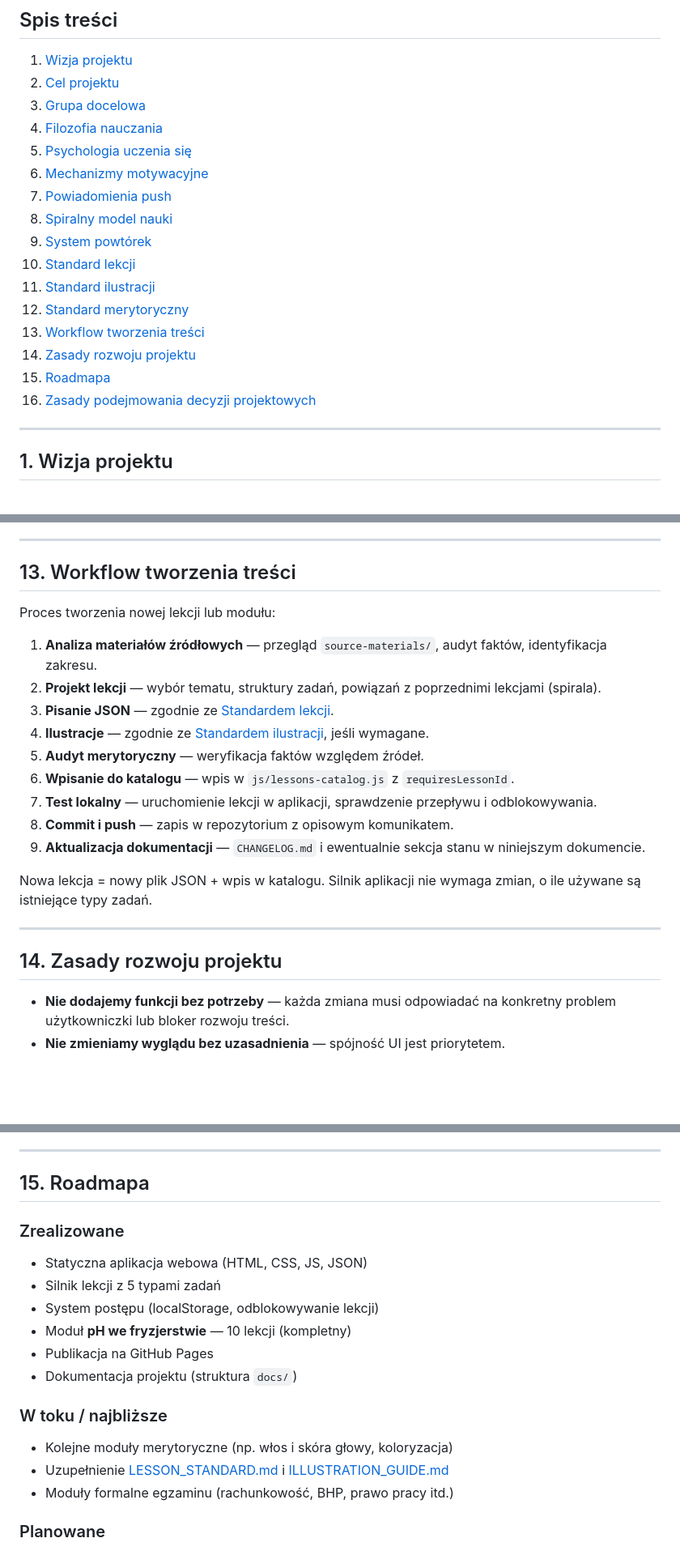
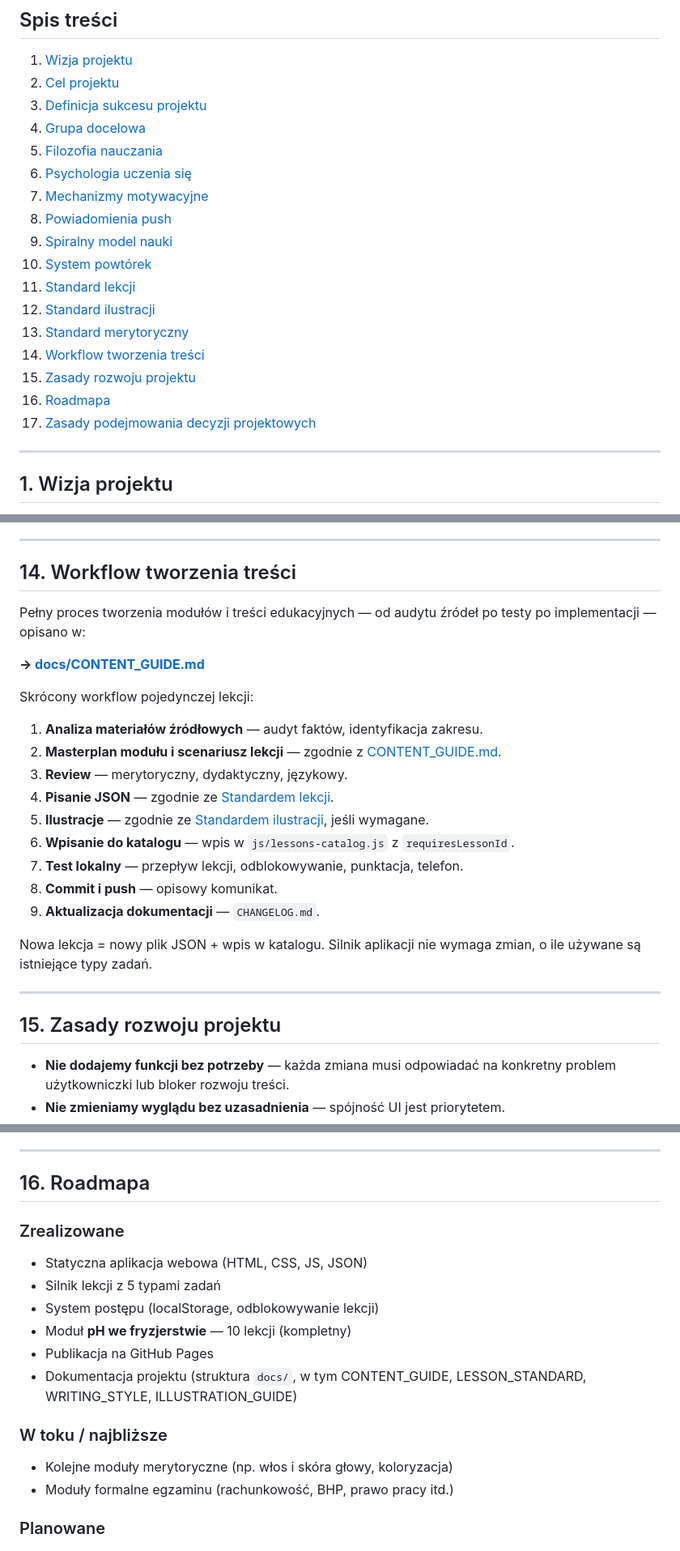
Before and after one commit to barbaramajtm/akademia-nowej-fali, a Markdown page: docs/PROJECT.md, 3 parts joined by grey strips. Shown at 81% size. Drawn GitHub-style; blank space fills up the shorter version.

Commit message:
Complete content workflow documentation
Co-authored-by: Cursor <cursoragent@cursor.com>

```diff
--- a/docs/PROJECT.md
+++ b/docs/PROJECT.md
@@ -6,20 +6,21 @@ Główny dokument opisujący wizję, założenia pedagogiczne, mechanizmy produk
 
 1. [Wizja projektu](#1-wizja-projektu)
 2. [Cel projektu](#2-cel-projektu)
-3. [Grupa docelowa](#3-grupa-docelowa)
-4. [Filozofia nauczania](#4-filozofia-nauczania)
-5. [Psychologia uczenia się](#5-psychologia-uczenia-się)
-6. [Mechanizmy motywacyjne](#6-mechanizmy-motywacyjne)
-7. [Powiadomienia push](#7-powiadomienia-push)
-8. [Spiralny model nauki](#8-spiralny-model-nauki)
-9. [System powtórek](#9-system-powtórek)
-10. [Standard lekcji](#10-standard-lekcji)
-11. [Standard ilustracji](#11-standard-ilustracji)
-12. [Standard merytoryczny](#12-standard-merytoryczny)
-13. [Workflow tworzenia treści](#13-workflow-tworzenia-treści)
-14. [Zasady rozwoju projektu](#14-zasady-rozwoju-projektu)
-15. [Roadmapa](#15-roadmapa)
-16. [Zasady podejmowania decyzji projektowych](#16-zasady-podejmowania-decyzji-projektowych)
+3. [Definicja sukcesu projektu](#3-definicja-sukcesu-projektu)
+4. [Grupa docelowa](#4-grupa-docelowa)
+5. [Filozofia nauczania](#5-filozofia-nauczania)
+6. [Psychologia uczenia się](#6-psychologia-uczenia-się)
+7. [Mechanizmy motywacyjne](#7-mechanizmy-motywacyjne)
+8. [Powiadomienia push](#8-powiadomienia-push)
+9. [Spiralny model nauki](#9-spiralny-model-nauki)
+10. [System powtórek](#10-system-powtórek)
+11. [Standard lekcji](#11-standard-lekcji)
+12. [Standard ilustracji](#12-standard-ilustracji)
+13. [Standard merytoryczny](#13-standard-merytoryczny)
+14. [Workflow tworzenia treści](#14-workflow-tworzenia-treści)
+15. [Zasady rozwoju projektu](#15-zasady-rozwoju-projektu)
+16. [Roadmapa](#16-roadmapa)
+17. [Zasady podejmowania decyzji projektowych](#17-zasady-podejmowania-decyzji-projektowych)
 
 ---
 
@@ -309,25 +347,29 @@ Oba typy są w programie kursu. Różnica polega na sposobie prezentacji: tematy
 
 ---
 
-## 13. Workflow tworzenia treści
+## 14. Workflow tworzenia treści
 
-Proces tworzenia nowej lekcji lub modułu:
+Pełny proces tworzenia modułów i treści edukacyjnych — od audytu źródeł po testy po implementacji — opisano w:
 
-1. **Analiza materiałów źródłowych** — przegląd `source-materials/`, audyt faktów, identyfikacja zakresu.
-2. **Projekt lekcji** — wybór tematu, struktury zadań, powiązań z poprzednimi lekcjami (spirala).
-3. **Pisanie JSON** — zgodnie ze [Standardem lekcji](LESSON_STANDARD.md).
-4. **Ilustracje** — zgodnie ze [Standardem ilustracji](ILLUSTRATION_GUIDE.md), jeśli wymagane.
-5. **Audyt merytoryczny** — weryfikacja faktów względem źródeł.
+**→ [docs/CONTENT_GUIDE.md](CONTENT_GUIDE.md)**
+
+Skrócony workflow pojedynczej lekcji:
+
+1. **Analiza materiałów źródłowych** — audyt faktów, identyfikacja zakresu.
+2. **Masterplan modułu i scenariusz lekcji** — zgodnie z [CONTENT_GUIDE.md](CONTENT_GUIDE.md).
+3. **Review** — merytoryczny, dydaktyczny, językowy.
+4. **Pisanie JSON** — zgodnie ze [Standardem lekcji](LESSON_STANDARD.md).
+5. **Ilustracje** — zgodnie ze [Standardem ilustracji](ILLUSTRATION_GUIDE.md), jeśli wymagane.
 6. **Wpisanie do katalogu** — wpis w `js/lessons-catalog.js` z `requiresLessonId`.
-7. **Test lokalny** — uruchomienie lekcji w aplikacji, sprawdzenie przepływu i odblokowywania.
-8. **Commit i push** — zapis w repozytorium z opisowym komunikatem.
-9. **Aktualizacja dokumentacji** — `CHANGELOG.md` i ewentualnie sekcja stanu w niniejszym dokumencie.
+7. **Test lokalny** — przepływ lekcji, odblokowywanie, punktacja, telefon.
+8. **Commit i push** — opisowy komunikat.
+9. **Aktualizacja dokumentacji** — `CHANGELOG.md`.
 
 Nowa lekcja = nowy plik JSON + wpis w katalogu. Silnik aplikacji nie wymaga zmian, o ile używane są istniejące typy zadań.
 
 ---
 
-## 14. Zasady rozwoju projektu
+## 15. Zasady rozwoju projektu
 
 - **Nie dodajemy funkcji bez potrzeby** — każda zmiana musi odpowiadać na konkretny problem użytkowniczki lub bloker rozwoju treści.
 - **Nie zmieniamy wyglądu bez uzasadnienia** — spójność UI jest priorytetem.
@@ -340,7 +382,7 @@ Nowa lekcja = nowy plik JSON + wpis w katalogu. Silnik aplikacji nie wymaga zmia
 
 ---
 
-## 15. Roadmapa
+## 16. Roadmapa
 
 ### Zrealizowane
 
@@ -349,12 +391,11 @@ Nowa lekcja = nowy plik JSON + wpis w katalogu. Silnik aplikacji nie wymaga zmia
 - System postępu (localStorage, odblokowywanie lekcji)
 - Moduł **pH we fryzjerstwie** — 10 lekcji (kompletny)
 - Publikacja na GitHub Pages
-- Dokumentacja projektu (struktura `docs/`)
+- Dokumentacja projektu (struktura `docs/`, w tym CONTENT_GUIDE, LESSON_STANDARD, WRITING_STYLE, ILLUSTRATION_GUIDE)
 
 ### W toku / najbliższe
 
 - Kolejne moduły merytoryczne (np. włos i skóra głowy, koloryzacja)
-- Uzupełnienie [LESSON_STANDARD.md](LESSON_STANDARD.md) i [ILLUSTRATION_GUIDE.md](ILLUSTRATION_GUIDE.md)
 - Moduły formalne egzaminu (rachunkowość, BHP, prawo pracy itd.)
 
 ### Planowane
```
Also changed, not shown: other parts of docs/PROJECT.md (+50 -13 lines), docs/CONTENT_GUIDE.md (added, +524 -0 lines).
